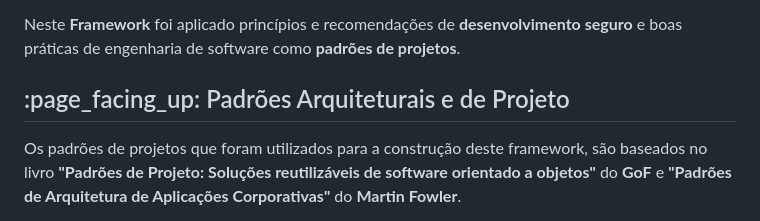
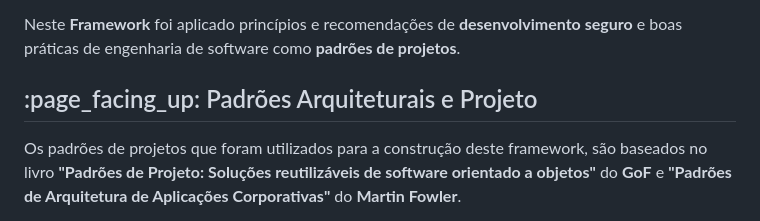
Before and after one commit to Willian-Brito/Kaioken-Framework, a Markdown page: README.md, the part around the change. Rendered like a GitHub page.

```diff
--- a/README.md
+++ b/README.md
@@ -13,7 +13,7 @@
   Neste <b>Framework</b> foi aplicado princípios e recomendações de <b>desenvolvimento seguro</b> e boas práticas de engenharia de software como <b>padrões de projetos</b>.
 </p>
 
-<h2>:page_facing_up: Padrões Arquiteturais e de Projeto</h2>
+<h2>:page_facing_up: Padrões Arquiteturais e Projeto</h2>
 <p>
 Os padrões de projetos que foram utilizados para a construção deste framework, são baseados no livro <b>"Padrões de Projeto: Soluções reutilizáveis de software orientado a objetos"</b> do <b>GoF</b> e <b>"Padrões de Arquitetura de Aplicações Corporativas"</b> do <b>Martin Fowler</b>.
 
```
